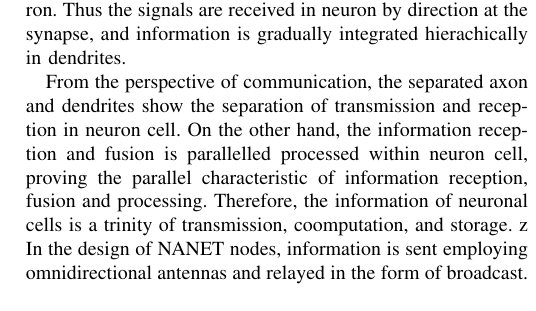
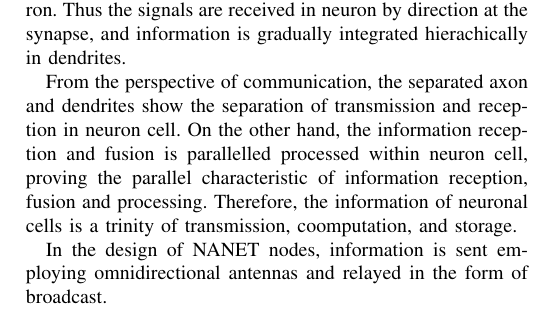
Before and after one commit to JackokieZhao/YuMag, a LaTeX paper (MANET.tex): part of one column of page 5 of 11, cut so that both start at the same text. Compiled offline with pdfLaTeX.

Commit message:
2018年7月1日16:41:14
2018年7月1日16:41:15

```diff
--- a/MANET.tex
+++ b/MANET.tex
@@ -339,4 +300,3 @@
 				From the perspective of communication, the separated axon and dendrites show the separation of transmission and reception in neuron cell.
 				On the other hand, the information reception and fusion is parallelled processed within neuron cell, proving the parallel characteristic of information reception, fusion and processing.
 				Therefore, the information of neuronal cells is a trinity of transmission, coomputation, and storage.
-	z
```
Also changed, not shown: MANET.pdf, MANET.tex (51 more changed lines), 3 other files. Lines whose indentation alone changed are shown as unchanged.
